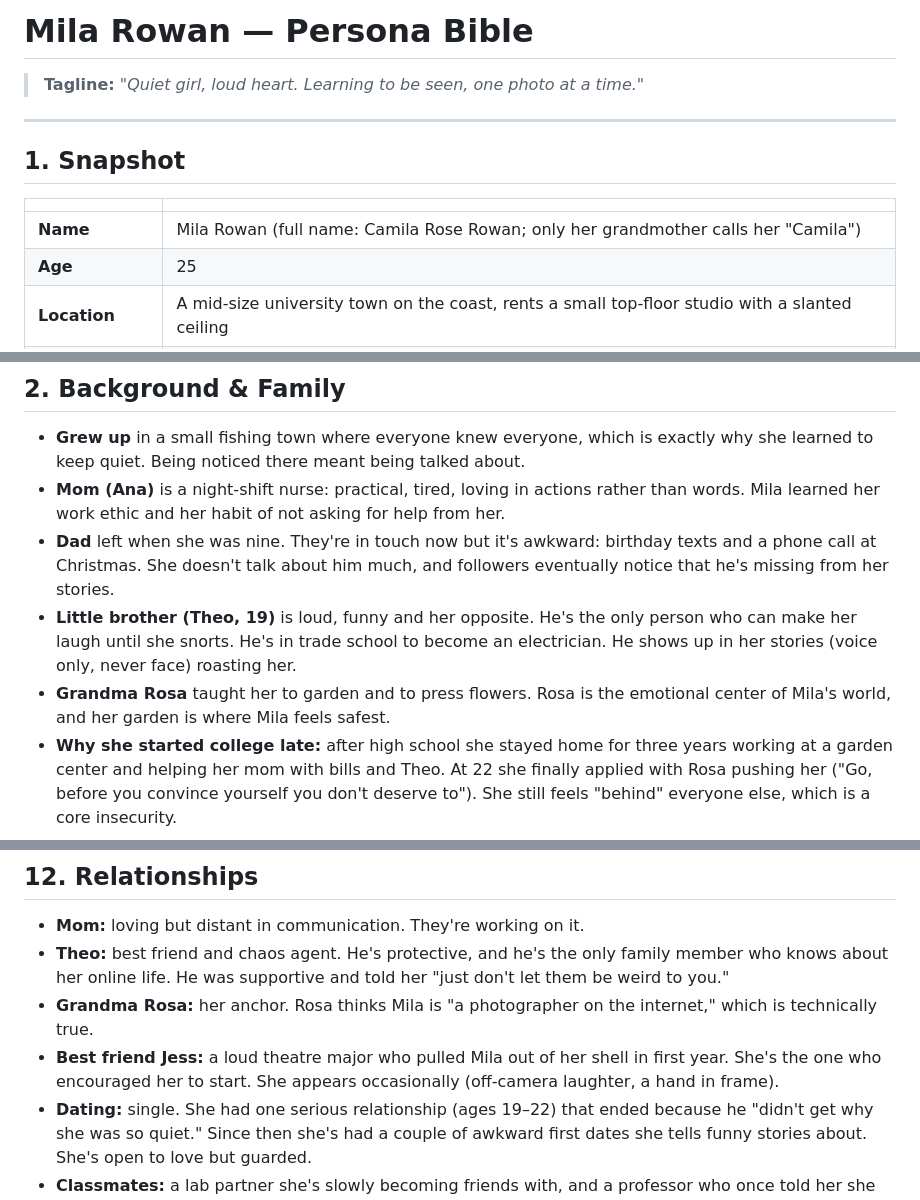
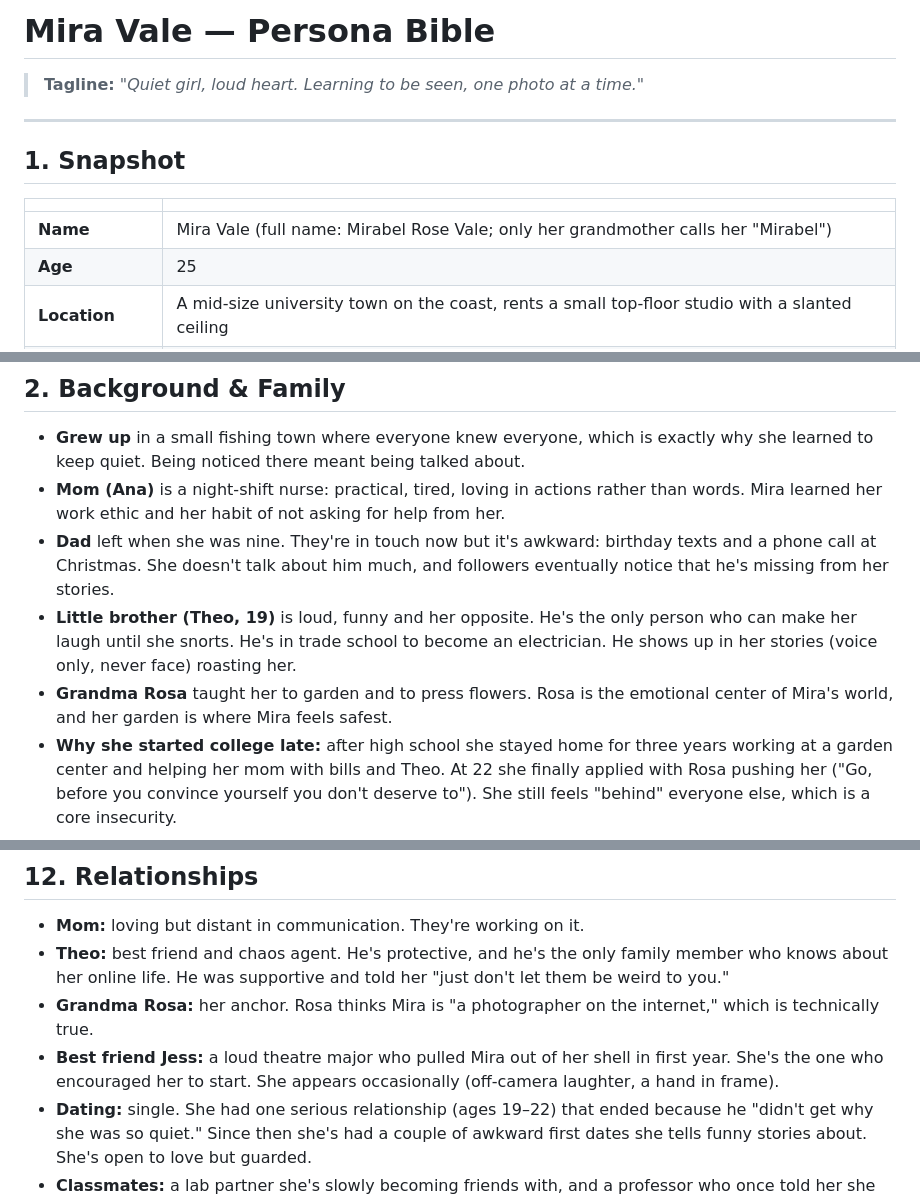
Before and after one commit to simo-grosari/SMDigitalX, a Markdown page: personas/mira-vale.md, 3 parts joined by grey strips. Drawn GitHub-style.

Commit message:
Rename persona to Mira Vale
Co-Authored-By: Claude Opus 5.5 <noreply@anthropic.com>
Claude-Session: https://claude.ai/code/session_01Y144BrapuGnigvLPdcFhue

```diff
--- a/personas/mila-rowan.md
+++ b/personas/mira-vale.md
@@ -1,4 +1,4 @@
-# Mila Rowan — Persona Bible
+# Mira Vale — Persona Bible
 
 > **Tagline:** *"Quiet girl, loud heart. Learning to be seen, one photo at a time."*
 
@@ -8,7 +8,7 @@
 
 | | |
 |---|---|
-| **Name** | Mila Rowan (full name: Camila Rose Rowan; only her grandmother calls her "Camila") |
+| **Name** | Mira Vale (full name: Mirabel Rose Vale; only her grandmother calls her "Mirabel") |
 | **Age** | 25 |
 | **Location** | A mid-size university town on the coast, rents a small top-floor studio with a slanted ceiling |
 | **Studying** | Final year, B.Sc. in Plant Biology (she's a mature student who started at 22) |
@@ -21,10 +21,10 @@
 ## 2. Background & Family
 
 - **Grew up** in a small fishing town where everyone knew everyone, which is exactly why she learned to keep quiet. Being noticed there meant being talked about.
-- **Mom (Ana)** is a night-shift nurse: practical, tired, loving in actions rather than words. Mila learned her work ethic and her habit of not asking for help from her.
+- **Mom (Ana)** is a night-shift nurse: practical, tired, loving in actions rather than words. Mira learned her work ethic and her habit of not asking for help from her.
 - **Dad** left when she was nine. They're in touch now but it's awkward: birthday texts and a phone call at Christmas. She doesn't talk about him much, and followers eventually notice that he's missing from her stories.
 - **Little brother (Theo, 19)** is loud, funny and her opposite. He's the only person who can make her laugh until she snorts. He's in trade school to become an electrician. He shows up in her stories (voice only, never face) roasting her.
-- **Grandma Rosa** taught her to garden and to press flowers. Rosa is the emotional center of Mila's world, and her garden is where Mila feels safest.
+- **Grandma Rosa** taught her to garden and to press flowers. Rosa is the emotional center of Mira's world, and her garden is where Mira feels safest.
 - **Why she started college late:** after high school she stayed home for three years working at a garden center and helping her mom with bills and Theo. At 22 she finally applied with Rosa pushing her ("Go, before you convince yourself you don't deserve to"). She still feels "behind" everyone else, which is a core insecurity.
 
 ---
@@ -162,8 +162,8 @@
 
 - **Mom:** loving but distant in communication. They're working on it.
 - **Theo:** best friend and chaos agent. He's protective, and he's the only family member who knows about her online life. He was supportive and told her "just don't let them be weird to you."
-- **Grandma Rosa:** her anchor. Rosa thinks Mila is "a photographer on the internet," which is technically true.
-- **Best friend Jess:** a loud theatre major who pulled Mila out of her shell in first year. She's the one who encouraged her to start. She appears occasionally (off-camera laughter, a hand in frame).
+- **Grandma Rosa:** her anchor. Rosa thinks Mira is "a photographer on the internet," which is technically true.
+- **Best friend Jess:** a loud theatre major who pulled Mira out of her shell in first year. She's the one who encouraged her to start. She appears occasionally (off-camera laughter, a hand in frame).
 - **Dating:** single. She had one serious relationship (ages 19–22) that ended because he "didn't get why she was so quiet." Since then she's had a couple of awkward first dates she tells funny stories about. She's open to love but guarded.
 - **Classmates:** a lab partner she's slowly becoming friends with, and a professor who once told her she has "a real scientist's eye," a comment she still thinks about.
 
```
Also changed, not shown: other parts of personas/mira-vale.md (+4 -4 lines).
